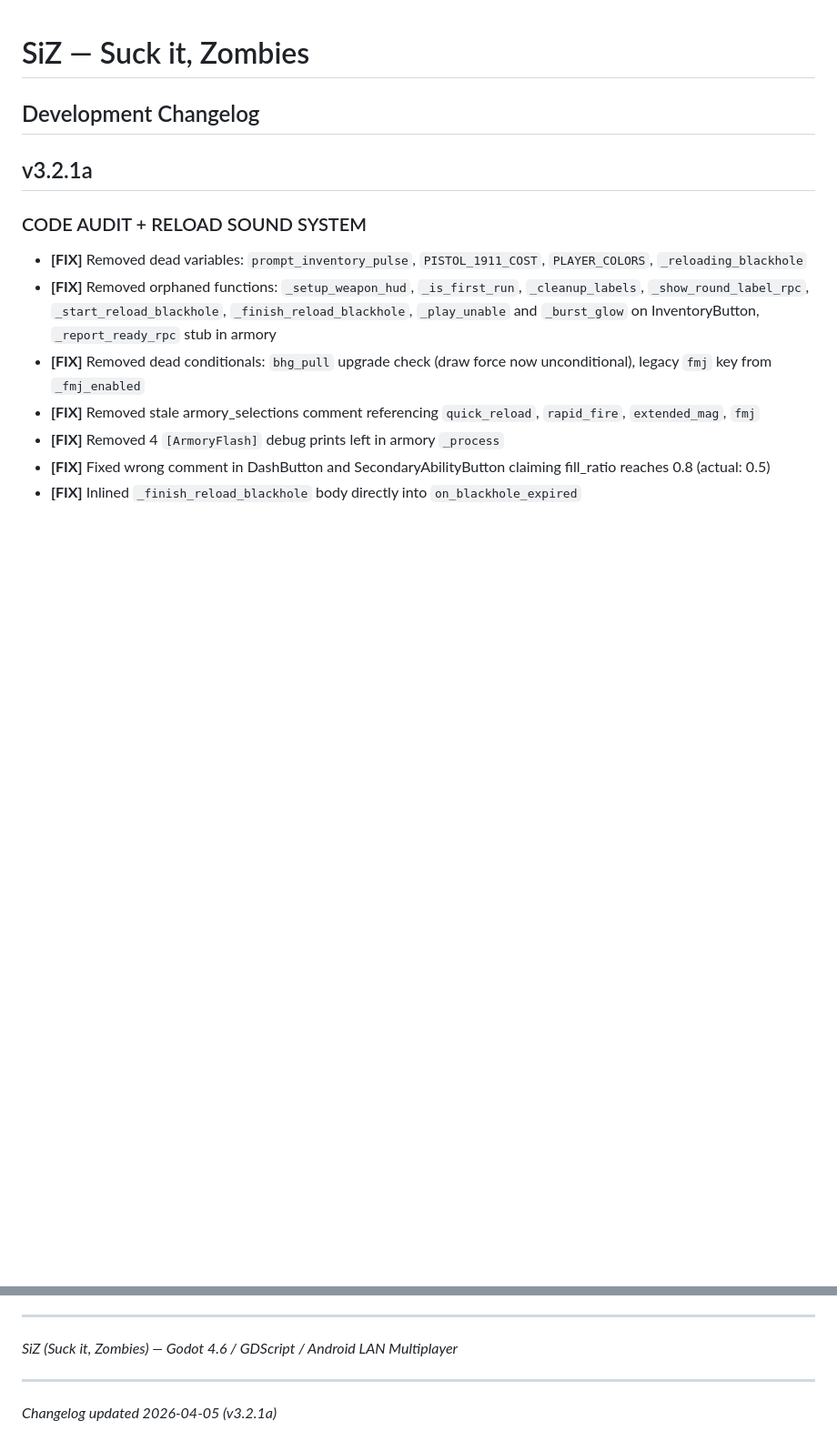
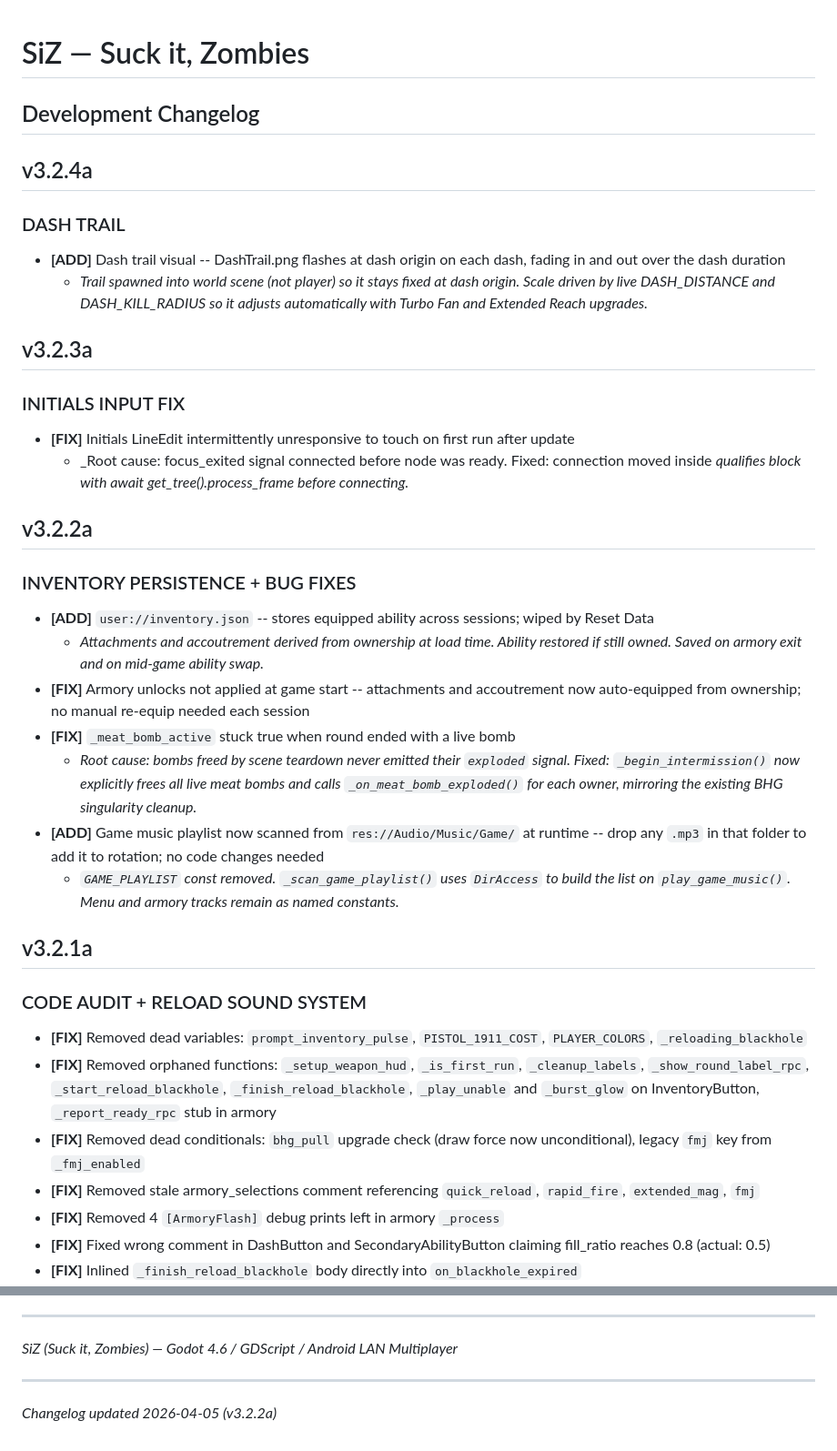
Before and after one commit to oldmanbombin/SuckItZombies, a Markdown page: CHANGELOG.md, 2 parts joined by grey strips. Shown at 91% size. Drawn GitHub-style; blank space fills up the shorter version.

Commit message:
Update CHANGELOG.md
added 3.2.3a and 3.2.4a

```diff
--- a/CHANGELOG.md
+++ b/CHANGELOG.md
@@ -1,5 +1,25 @@
 # SiZ — Suck it, Zombies
 ## Development Changelog
+
+## v3.2.4a
+### DASH TRAIL
+- **[ADD]** Dash trail visual -- DashTrail.png flashes at dash origin on each dash, fading in and out over the dash duration
+  - _Trail spawned into world scene (not player) so it stays fixed at dash origin. Scale driven by live DASH_DISTANCE and DASH_KILL_RADIUS so it adjusts automatically with Turbo Fan and Extended Reach upgrades._
+
+## v3.2.3a
+### INITIALS INPUT FIX
+- **[FIX]** Initials LineEdit intermittently unresponsive to touch on first run after update
+  - _Root cause: focus_exited signal connected before node was ready. Fixed: connection moved inside _qualifies block with await get_tree().process_frame before connecting._
+
+## v3.2.2a
+### INVENTORY PERSISTENCE + BUG FIXES
+- **[ADD]** `user://inventory.json` -- stores equipped ability across sessions; wiped by Reset Data
+  - _Attachments and accoutrement derived from ownership at load time. Ability restored if still owned. Saved on armory exit and on mid-game ability swap._
+- **[FIX]** Armory unlocks not applied at game start -- attachments and accoutrement now auto-equipped from ownership; no manual re-equip needed each session
+- **[FIX]** `_meat_bomb_active` stuck true when round ended with a live bomb
+  - _Root cause: bombs freed by scene teardown never emitted their `exploded` signal. Fixed: `_begin_intermission()` now explicitly frees all live meat bombs and calls `_on_meat_bomb_exploded()` for each owner, mirroring the existing BHG singularity cleanup._
+- **[ADD]** Game music playlist now scanned from `res://Audio/Music/Game/` at runtime -- drop any `.mp3` in that folder to add it to rotation; no code changes needed
+  - _`GAME_PLAYLIST` const removed. `_scan_game_playlist()` uses `DirAccess` to build the list on `play_game_music()`. Menu and armory tracks remain as named constants._
 
 ## v3.2.1a
 ### CODE AUDIT + RELOAD SOUND SYSTEM
@@ -598,4 +618,4 @@
 _SiZ (Suck it, Zombies) — Godot 4.6 / GDScript / Android LAN Multiplayer_
 
 ---
-_Changelog updated 2026-04-05 (v3.2.1a)_
+_Changelog updated 2026-04-05 (v3.2.2a)_
```
